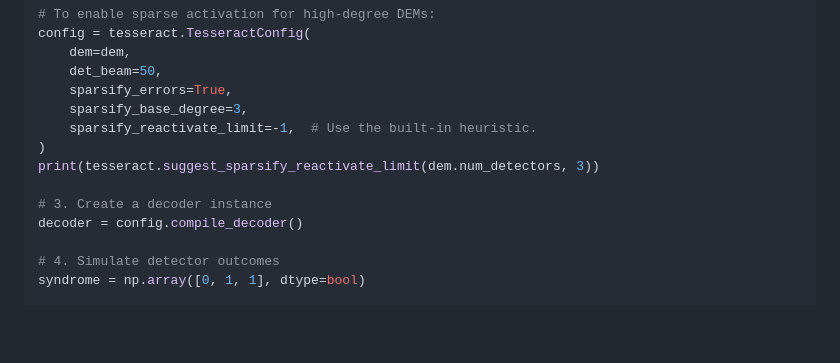
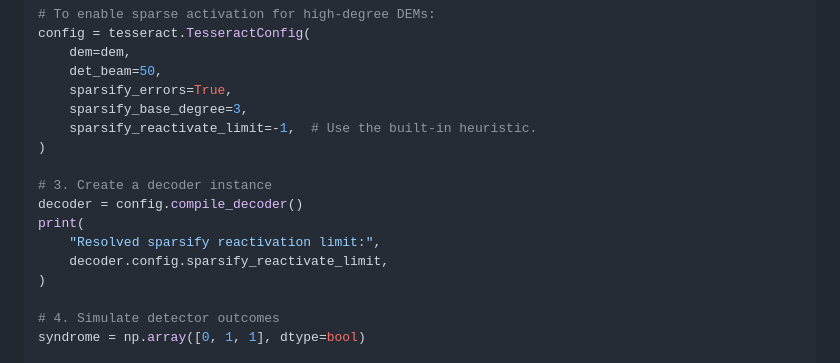
Before and after one commit to quantumlib/tesseract-decoder, a Markdown page: README.md, the part around the change. GitHub-like rendering; blank space fills up the shorter version.

Commit message:
Show resolved sparsify limit in docs

```diff
--- a/README.md
+++ b/README.md
@@ -234,10 +234,13 @@ config = tesseract.TesseractConfig(
     sparsify_base_degree=3,
     sparsify_reactivate_limit=-1,  # Use the built-in heuristic.
 )
-print(tesseract.suggest_sparsify_reactivate_limit(dem.num_detectors, 3))
 
 # 3. Create a decoder instance
 decoder = config.compile_decoder()
+print(
+    "Resolved sparsify reactivation limit:",
+    decoder.config.sparsify_reactivate_limit,
+)
 
 # 4. Simulate detector outcomes
 syndrome = np.array([0, 1, 1], dtype=bool)
```
Also changed, not shown: src/py/README.md (+3 -3 lines).
